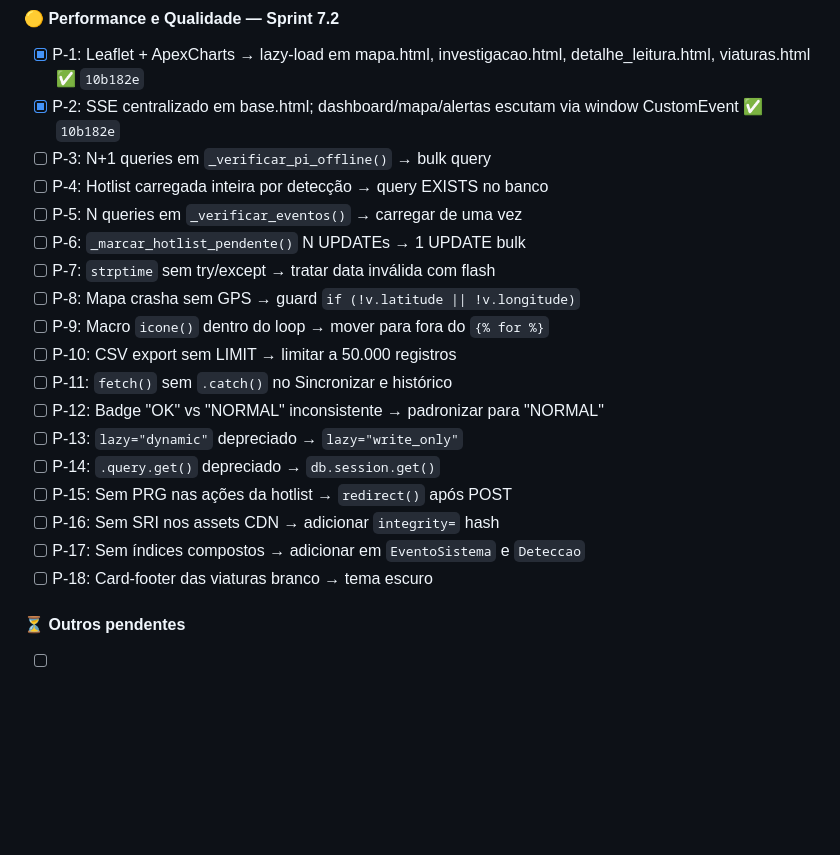
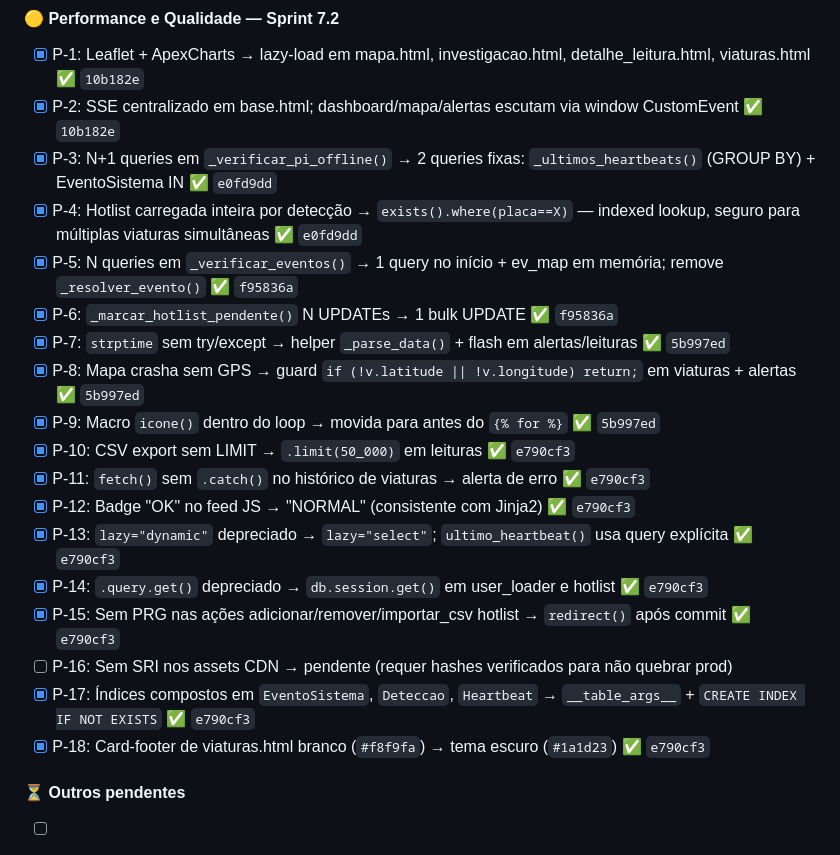
Before and after one commit to diegoborba2014/mvp_argos_oficial, a Markdown page: SPRINTS.md, the part around the change. Rendered like a GitHub page; blank space fills up the shorter version.

Commit message:
docs: atualizar SPRINTS.md — Sprint 7.2 P-3..P-18 marcados como concluídos
Co-Authored-By: Claude Sonnet 4.6 <noreply@anthropic.com>

```diff
--- a/SPRINTS.md
+++ b/SPRINTS.md
@@ -559,22 +559,22 @@ Sem isso, o Pi usa o código antigo e **não envia imagens** ao QG.
 #### 🟡 Performance e Qualidade — Sprint 7.2
 - [x] P-1: Leaflet + ApexCharts → lazy-load em mapa.html, investigacao.html, detalhe_leitura.html, viaturas.html ✅ `10b182e`
 - [x] P-2: SSE centralizado em base.html; dashboard/mapa/alertas escutam via window CustomEvent ✅ `10b182e`
-- [ ] P-3: N+1 queries em `_verificar_pi_offline()` → bulk query
-- [ ] P-4: Hotlist carregada inteira por detecção → query EXISTS no banco
-- [ ] P-5: N queries em `_verificar_eventos()` → carregar de uma vez
-- [ ] P-6: `_marcar_hotlist_pendente()` N UPDATEs → 1 UPDATE bulk
-- [ ] P-7: `strptime` sem try/except → tratar data inválida com flash
-- [ ] P-8: Mapa crasha sem GPS → guard `if (!v.latitude || !v.longitude)`
-- [ ] P-9: Macro `icone()` dentro do loop → mover para fora do `{% for %}`
-- [ ] P-10: CSV export sem LIMIT → limitar a 50.000 registros
-- [ ] P-11: `fetch()` sem `.catch()` no Sincronizar e histórico
-- [ ] P-12: Badge "OK" vs "NORMAL" inconsistente → padronizar para "NORMAL"
-- [ ] P-13: `lazy="dynamic"` depreciado → `lazy="write_only"`
-- [ ] P-14: `.query.get()` depreciado → `db.session.get()`
-- [ ] P-15: Sem PRG nas ações da hotlist → `redirect()` após POST
-- [ ] P-16: Sem SRI nos assets CDN → adicionar `integrity=` hash
-- [ ] P-17: Sem índices compostos → adicionar em `EventoSistema` e `Deteccao`
-- [ ] P-18: Card-footer das viaturas branco → tema escuro
+- [x] P-3: N+1 queries em `_verificar_pi_offline()` → 2 queries fixas: `_ultimos_heartbeats()` (GROUP BY) + EventoSistema IN ✅ `e0fd9dd`
+- [x] P-4: Hotlist carregada inteira por detecção → `exists().where(placa==X)` — indexed lookup, seguro para múltiplas viaturas simultâneas ✅ `e0fd9dd`
+- [x] P-5: N queries em `_verificar_eventos()` → 1 query no início + ev_map em memória; remove `_resolver_evento()` ✅ `f95836a`
+- [x] P-6: `_marcar_hotlist_pendente()` N UPDATEs → 1 bulk UPDATE ✅ `f95836a`
+- [x] P-7: `strptime` sem try/except → helper `_parse_data()` + flash em alertas/leituras ✅ `5b997ed`
+- [x] P-8: Mapa crasha sem GPS → guard `if (!v.latitude || !v.longitude) return;` em viaturas + alertas ✅ `5b997ed`
+- [x] P-9: Macro `icone()` dentro do loop → movida para antes do `{% for %}` ✅ `5b997ed`
+- [x] P-10: CSV export sem LIMIT → `.limit(50_000)` em leituras ✅ `e790cf3`
+- [x] P-11: `fetch()` sem `.catch()` no histórico de viaturas → alerta de erro ✅ `e790cf3`
+- [x] P-12: Badge "OK" no feed JS → "NORMAL" (consistente com Jinja2) ✅ `e790cf3`
+- [x] P-13: `lazy="dynamic"` depreciado → `lazy="select"`; `ultimo_heartbeat()` usa query explícita ✅ `e790cf3`
+- [x] P-14: `.query.get()` depreciado → `db.session.get()` em user_loader e hotlist ✅ `e790cf3`
+- [x] P-15: Sem PRG nas ações adicionar/remover/importar_csv hotlist → `redirect()` após commit ✅ `e790cf3`
+- [ ] P-16: Sem SRI nos assets CDN → pendente (requer hashes verificados para não quebrar prod)
+- [x] P-17: Índices compostos em `EventoSistema`, `Deteccao`, `Heartbeat` → `__table_args__` + `CREATE INDEX IF NOT EXISTS` ✅ `e790cf3`
+- [x] P-18: Card-footer de viaturas.html branco (`#f8f9fa`) → tema escuro (`#1a1d23`) ✅ `e790cf3`
 
 #### ⏳ Outros pendentes
 - [ ] **Revisão em campo com Pi** — RV-1 (detalhe leitura), RV-2 (hotlist), RV-3 (trajetória), RV-4 (alerta sonoro + motivos)
```
